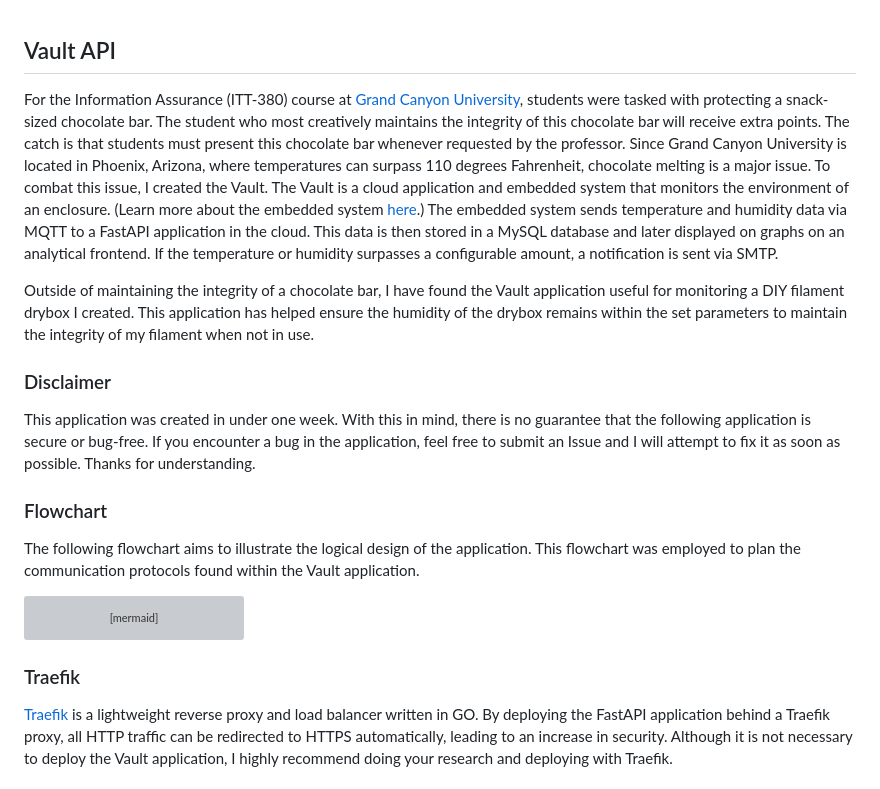
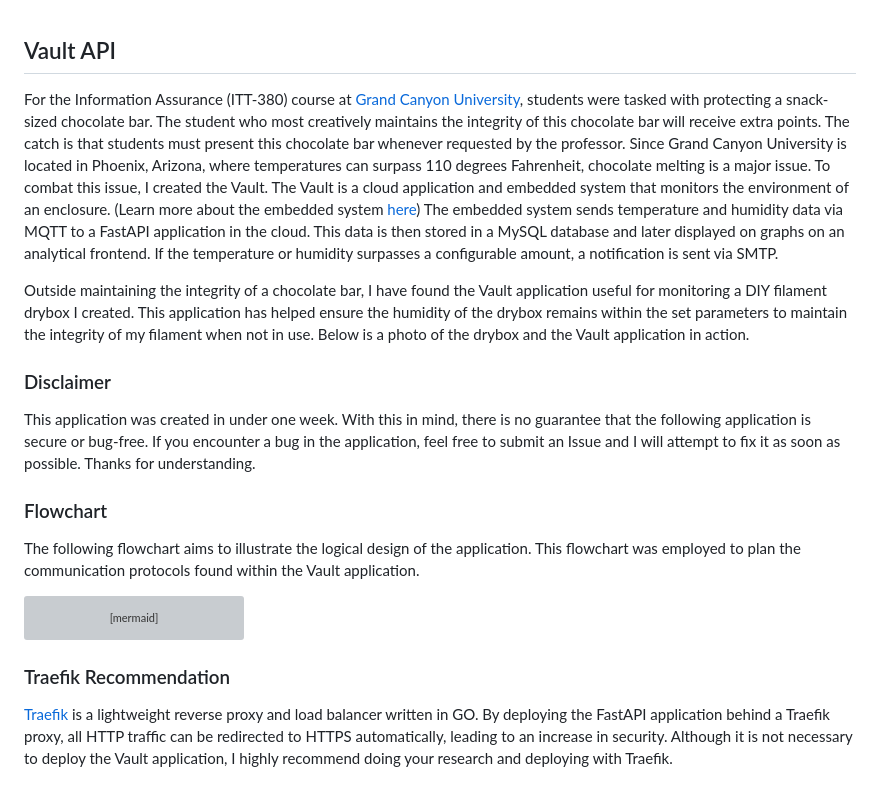
Before and after one commit to itsconnorgillespie/Vault-API, a Markdown page: README.md, the part around the change. Drawn GitHub-style; grey boxes are pictures that could not be loaded.

Commit message:
9/19/2024

````diff
--- a/README.md
+++ b/README.md
@@ -1,7 +1,7 @@
 ## Vault API
-For the Information Assurance (ITT-380) course at [Grand Canyon University](https://gcu.edu), students were tasked with protecting a snack-sized chocolate bar. The student who most creatively maintains the integrity of this chocolate bar will receive extra points. The catch is that students must present this chocolate bar whenever requested by the professor. Since Grand Canyon University is located in Phoenix, Arizona, where temperatures can surpass 110 degrees Fahrenheit, chocolate melting is a major issue. To combat this issue, I created the Vault. The Vault is a cloud application and embedded system that monitors the environment of an enclosure. (Learn more about the embedded system [here](https://github.com/itsconnorgillespie/Vault-Firmware).) The embedded system sends temperature and humidity data via MQTT to a FastAPI application in the cloud. This data is then stored in a MySQL database and later displayed on graphs on an analytical frontend. If the temperature or humidity surpasses a configurable amount, a notification is sent via SMTP.
+For the Information Assurance (ITT-380) course at [Grand Canyon University](https://gcu.edu), students were tasked with protecting a snack-sized chocolate bar. The student who most creatively maintains the integrity of this chocolate bar will receive extra points. The catch is that students must present this chocolate bar whenever requested by the professor. Since Grand Canyon University is located in Phoenix, Arizona, where temperatures can surpass 110 degrees Fahrenheit, chocolate melting is a major issue. To combat this issue, I created the Vault. The Vault is a cloud application and embedded system that monitors the environment of an enclosure. (Learn more about the embedded system [here](https://github.com/itsconnorgillespie/Vault-Firmware)) The embedded system sends temperature and humidity data via MQTT to a FastAPI application in the cloud. This data is then stored in a MySQL database and later displayed on graphs on an analytical frontend. If the temperature or humidity surpasses a configurable amount, a notification is sent via SMTP.
 
-Outside of maintaining the integrity of a chocolate bar, I have found the Vault application useful for monitoring a DIY filament drybox I created. This application has helped ensure the humidity of the drybox remains within the set parameters to maintain the integrity of my filament when not in use.
+Outside maintaining the integrity of a chocolate bar, I have found the Vault application useful for monitoring a DIY filament drybox I created. This application has helped ensure the humidity of the drybox remains within the set parameters to maintain the integrity of my filament when not in use. Below is a photo of the drybox and the Vault application in action.
 
 
 ### Disclaimer
@@ -30,7 +30,7 @@ flowchart TD
   fastapi -- Notifies client if temperature and humidity surpasses maximum value. --> smtp
 ```
 
-### Traefik
+### Traefik Recommendation
 
 [Traefik](https://traefik.io/traefik/) is a lightweight reverse proxy and load balancer written in GO. By deploying the FastAPI application behind a Traefik proxy, all HTTP traffic can be redirected to HTTPS automatically, leading to an increase in security. Although it is not necessary to deploy the Vault application, I highly recommend doing your research and deploying with Traefik.
 
````
